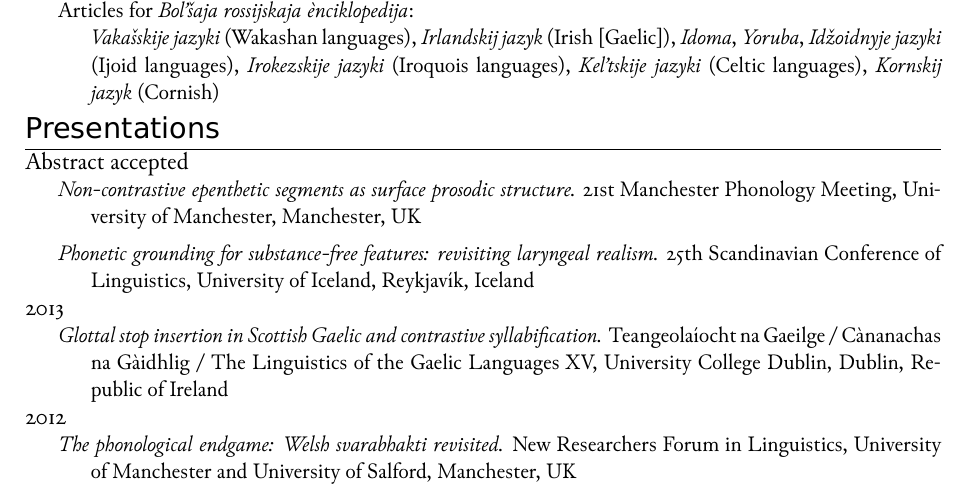
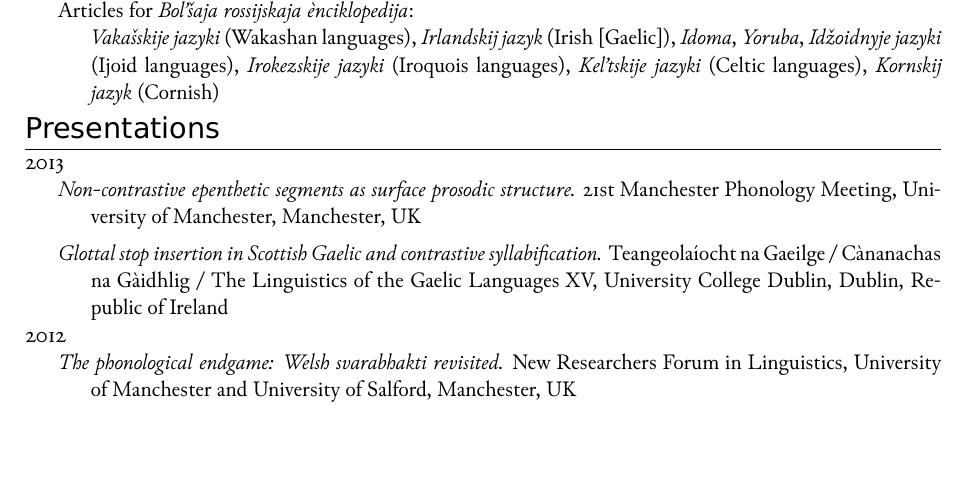
Before and after one commit to anghyflawn/cv, a LaTeX CV (cv.tex): part of page 2 of 7, cut so that both start at the same text, the shorter picture padded with empty space. Compiled offline with XeLaTeX.

Commit message:
Fix spring 2013 talks

```diff
--- a/cv.tex
+++ b/cv.tex
@@ -104,9 +104,8 @@ Examiner: \href{http://www.philol.msu.ru/~ruslang/about/employee/knyazev.s.v/}{D
 
 \section{Presentations}
 
-\yearblock[Abstract accepted]{\textit{Non-contrastive epenthetic segments as surface prosodic structure.} 21st Manchester Phonology Meeting, University of Manchester, Manchester, UK}
-\yearblock{\textit{Phonetic grounding for substance-free features: revisiting laryngeal realism.} 25th Scandinavian Conference of Linguistics, University of Iceland, Reykjavík, Iceland}
-\yearblock[2013]{\textit{Glottal stop insertion in Scottish Gaelic and contrastive syllabification.} Teangeolaíocht na Gaeilge / Cànanachas na Gàidhlig / The Linguistics of the Gaelic Languages XV, University College Dublin, Dublin, Republic of Ireland}
+\yearblock[2013]{\textit{Non-contrastive epenthetic segments as surface prosodic structure.} 21st Manchester Phonology Meeting, University of Manchester, Manchester, UK}
+\yearblock{\textit{Glottal stop insertion in Scottish Gaelic and contrastive syllabification.} Teangeolaíocht na Gaeilge / Cànanachas na Gàidhlig / The Linguistics of the Gaelic Languages XV, University College Dublin, Dublin, Republic of Ireland}
 \yearblock[2012]{\textit{The phonological endgame: Welsh svarabhakti revisited.} New Researchers Forum in Linguistics, University of Manchester and University of Salford, Manchester, UK}
 \yearblock{\textit{Phonetic realization is irrelevant for phonological representation: the case of Celtic laryngeal phonology.} Research Seminar in Language and Linguistics, University of Ulster, Jordanstown, Northern Ireland.}
 \yearblock{\textit{In defence of Richness of the Base: context-free weight in Welsh.} CASTL Decennium Conference, University of Tromsø/CASTL, Tromsø, Norway.}
```
Also changed, not shown: cv.pdf.
